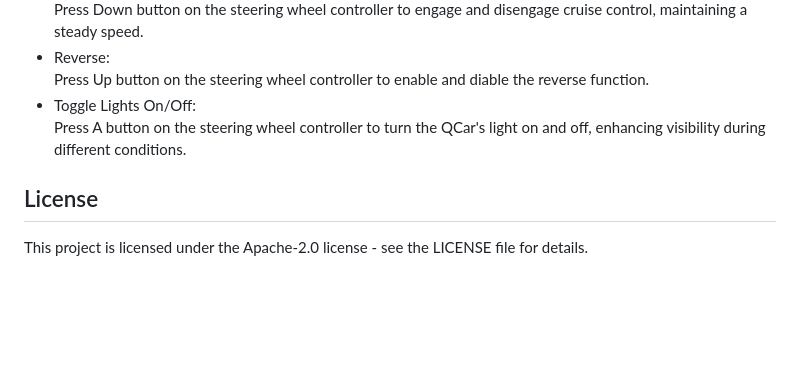
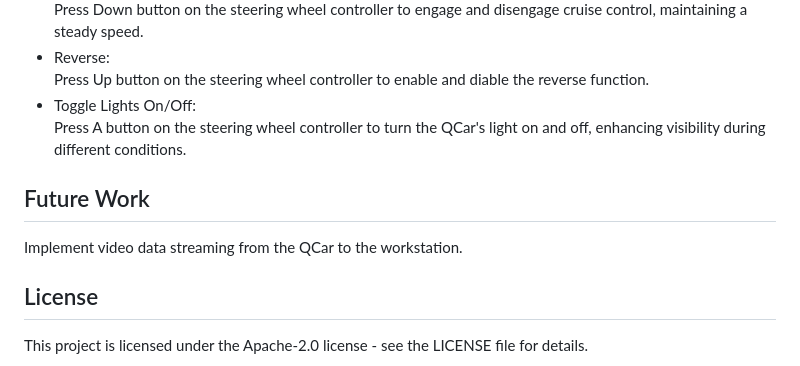
Before and after one commit to leidZhang/QCar-Remote-Control, a Markdown page: README.md, the part around the change. Rendered like a GitHub page; blank space fills up the shorter version.

```diff
--- a/README.md
+++ b/README.md
@@ -84,5 +84,8 @@ Once the server and client are running, ensure your Logitech steering wheel cont
 - Toggle Lights On/Off:
   <br>Press A button on the steering wheel controller to turn the QCar's light on and off, enhancing visibility during different conditions.
 
+## Future Work
+Implement video data streaming from the QCar to the workstation.
+
 ## License
 This project is licensed under the Apache-2.0 license - see the LICENSE file for details.
```
